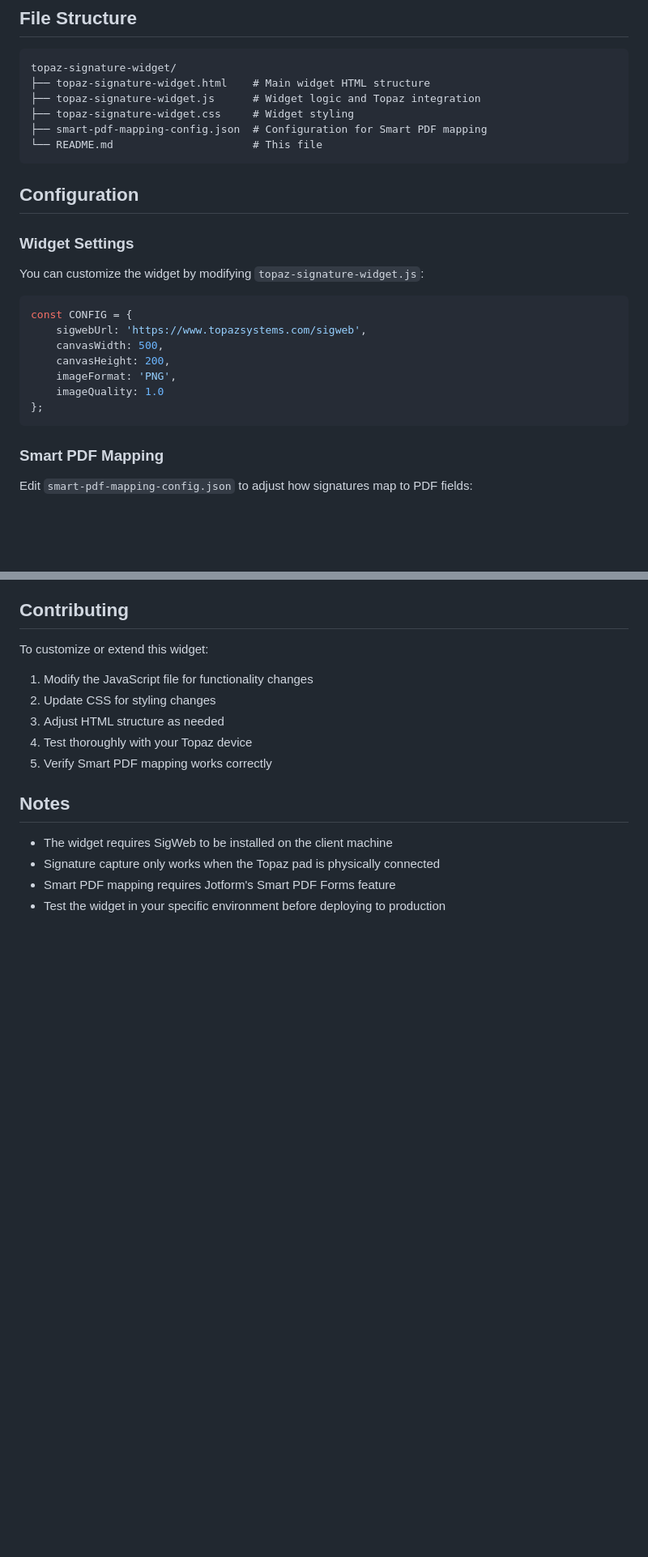
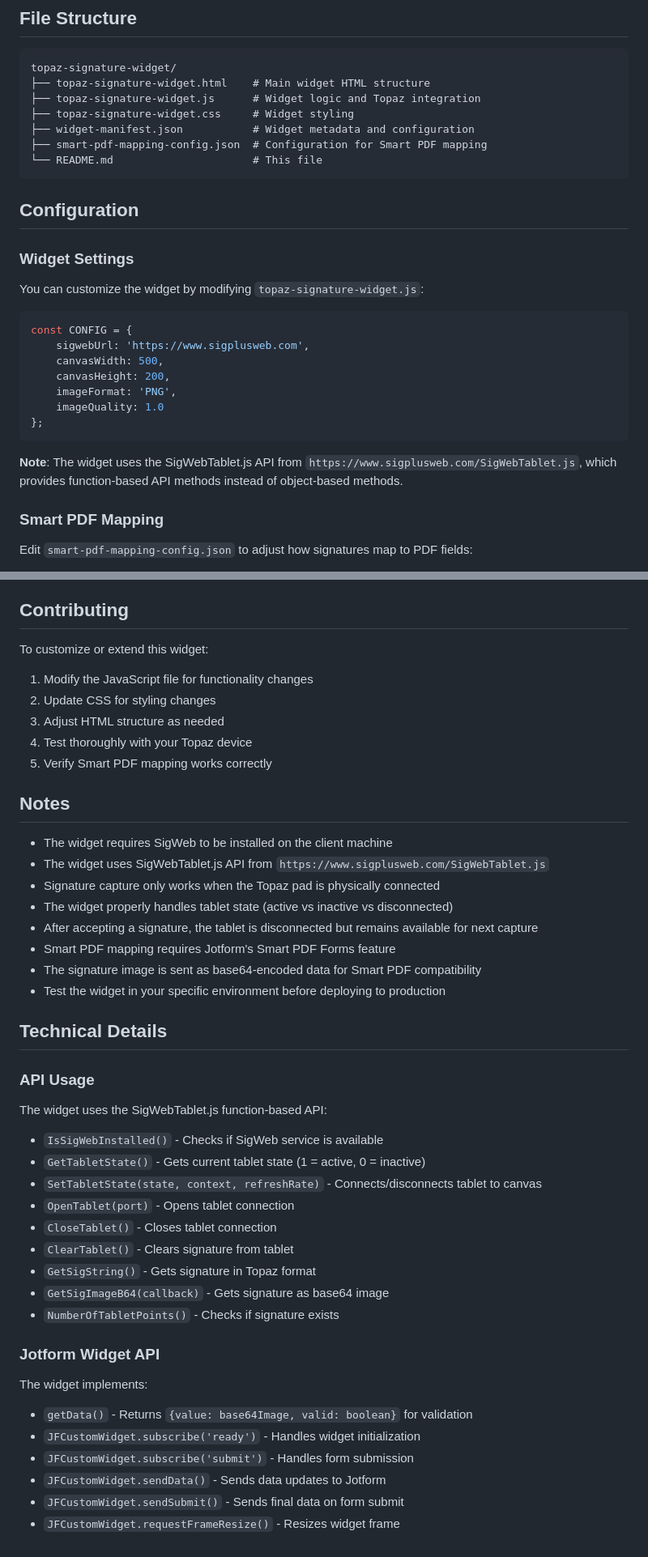
Before and after one commit to bradsavon/topaz-signature-widget, a Markdown page: README.md, 2 parts joined by grey strips. Shown: that part at 81% size. GitHub-like rendering; blank space fills up the shorter version.

````diff
--- a/README.md
+++ b/README.md
@@ -95,6 +97,7 @@ topaz-signature-widget/
 ├── topaz-signature-widget.html    # Main widget HTML structure
 ├── topaz-signature-widget.js      # Widget logic and Topaz integration
 ├── topaz-signature-widget.css     # Widget styling
+├── widget-manifest.json           # Widget metadata and configuration
 ├── smart-pdf-mapping-config.json  # Configuration for Smart PDF mapping
 └── README.md                      # This file
 ```
@@ -107,13 +110,15 @@ You can customize the widget by modifying `topaz-signature-widget.js`:
 
 ```javascript
 const CONFIG = {
-    sigwebUrl: 'https://www.topazsystems.com/sigweb',
+    sigwebUrl: 'https://www.sigplusweb.com',
     canvasWidth: 500,
     canvasHeight: 200,
     imageFormat: 'PNG',
     imageQuality: 1.0
 };
 ```
+
+**Note**: The widget uses the SigWebTablet.js API from `https://www.sigplusweb.com/SigWebTablet.js`, which provides function-based API methods instead of object-based methods.
 
 ### Smart PDF Mapping
 
@@ -224,6 +252,37 @@ To customize or extend this widget:
 ## Notes
 
 - The widget requires SigWeb to be installed on the client machine
+- The widget uses SigWebTablet.js API from `https://www.sigplusweb.com/SigWebTablet.js`
 - Signature capture only works when the Topaz pad is physically connected
+- The widget properly handles tablet state (active vs inactive vs disconnected)
+- After accepting a signature, the tablet is disconnected but remains available for next capture
 - Smart PDF mapping requires Jotform's Smart PDF Forms feature
+- The signature image is sent as base64-encoded data for Smart PDF compatibility
 - Test the widget in your specific environment before deploying to production
+
+## Technical Details
+
+### API Usage
+
+The widget uses the SigWebTablet.js function-based API:
+
+- `IsSigWebInstalled()` - Checks if SigWeb service is available
+- `GetTabletState()` - Gets current tablet state (1 = active, 0 = inactive)
+- `SetTabletState(state, context, refreshRate)` - Connects/disconnects tablet to canvas
+- `OpenTablet(port)` - Opens tablet connection
+- `CloseTablet()` - Closes tablet connection
+- `ClearTablet()` - Clears signature from tablet
+- `GetSigString()` - Gets signature in Topaz format
+- `GetSigImageB64(callback)` - Gets signature as base64 image
+- `NumberOfTabletPoints()` - Checks if signature exists
+
+### Jotform Widget API
+
+The widget implements:
+
+- `getData()` - Returns `{value: base64Image, valid: boolean}` for validation
+- `JFCustomWidget.subscribe('ready')` - Handles widget initialization
+- `JFCustomWidget.subscribe('submit')` - Handles form submission
+- `JFCustomWidget.sendData()` - Sends data updates to Jotform
+- `JFCustomWidget.sendSubmit()` - Sends final data on form submit
+- `JFCustomWidget.requestFrameResize()` - Resizes widget frame
````
Also changed, not shown: other parts of README.md (+31 -6 lines).
